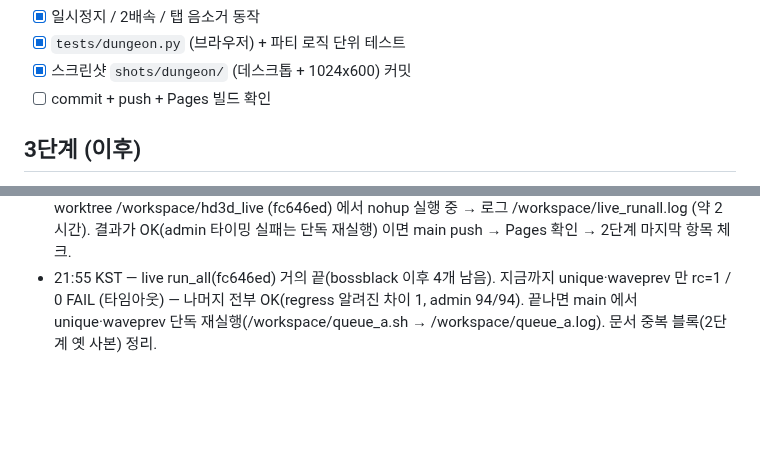
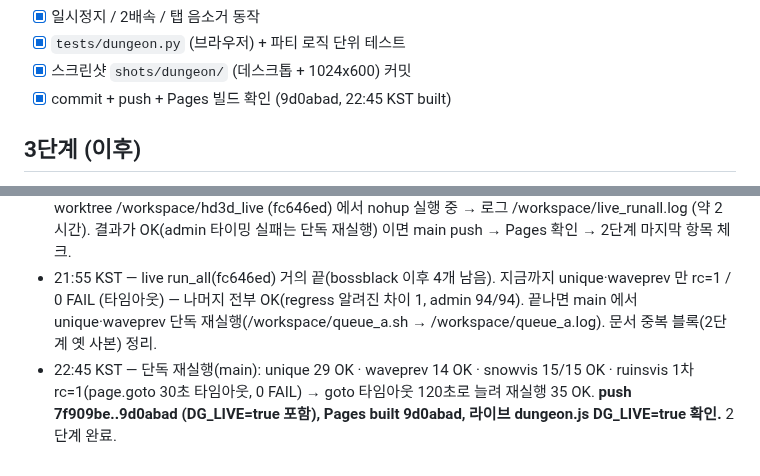
Before and after one commit to hyunjk11/hero-defense-3d, a Markdown page: docs/DUNGEON_2026-10-22.md, 2 parts joined by grey strips. Rendered like a GitHub page; blank space fills up the shorter version.

Commit message:
docs: 던전 2단계 공개 완료 (Pages 9d0abad)

```diff
--- a/docs/DUNGEON_2026-10-22.md
+++ b/docs/DUNGEON_2026-10-22.md
@@ -29,7 +29,7 @@
 - [x] 일시정지 / 2배속 / 탭 음소거 동작
 - [x] `tests/dungeon.py` (브라우저) + 파티 로직 단위 테스트
 - [x] 스크린샷 `shots/dungeon/` (데스크톱 + 1024x600) 커밋
-- [ ] commit + push + Pages 빌드 확인
+- [x] commit + push + Pages 빌드 확인 (9d0abad, 22:45 KST built)
 
 ## 3단계 (이후)
 - [ ] 5개 층, 층 사이 축복 3택1
@@ -52,3 +52,4 @@
 - 다음: 전체 run_all.sh 단독 1회 → 통과하면 `DG_LIVE = true` (건물 공개) push + Pages 확인.
 - 18:50 KST — 7f909be push. 로컬 fc646ed = `DG_LIVE = true` (아직 push 안 함). 전체 run_all 을 worktree /workspace/hd3d_live (fc646ed) 에서 nohup 실행 중 → 로그 /workspace/live_runall.log (약 2시간). 결과가 OK(admin 타이밍 실패는 단독 재실행) 이면 main push → Pages 확인 → 2단계 마지막 항목 체크.
 - 21:55 KST — live run_all(fc646ed) 거의 끝(bossblack 이후 4개 남음). 지금까지 unique·waveprev 만 rc=1 / 0 FAIL (타임아웃) — 나머지 전부 OK(regress 알려진 차이 1, admin 94/94). 끝나면 main 에서 unique·waveprev 단독 재실행(/workspace/queue_a.sh → /workspace/queue_a.log). 문서 중복 블록(2단계 옛 사본) 정리.
+- 22:45 KST — 단독 재실행(main): unique 29 OK · waveprev 14 OK · snowvis 15/15 OK · ruinsvis 1차 rc=1(page.goto 30초 타임아웃, 0 FAIL) → goto 타임아웃 120초로 늘려 재실행 35 OK. **push 7f909be..9d0abad (DG_LIVE=true 포함), Pages built 9d0abad, 라이브 dungeon.js DG_LIVE=true 확인.** 2단계 완료.
```
